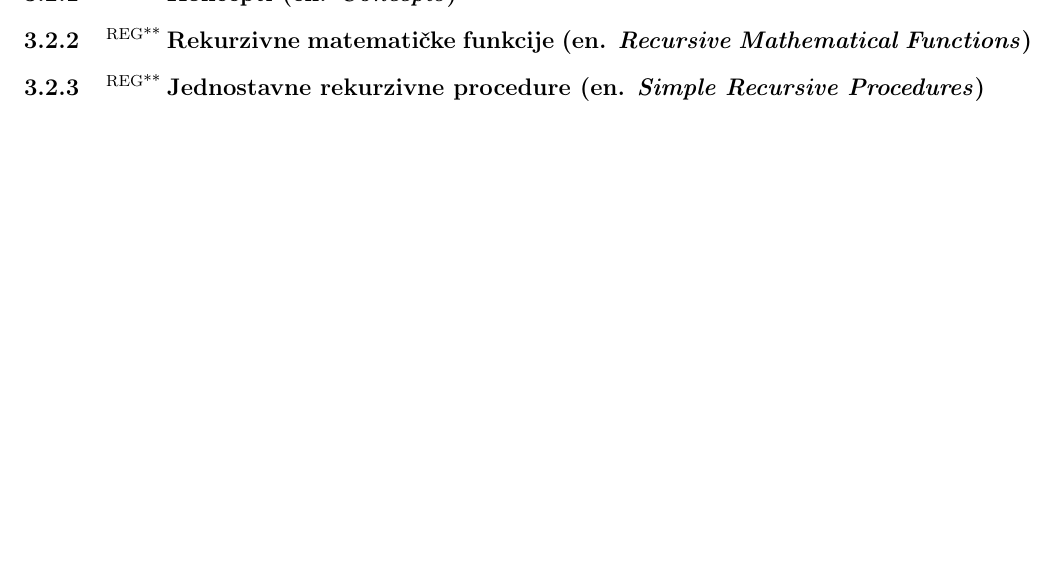
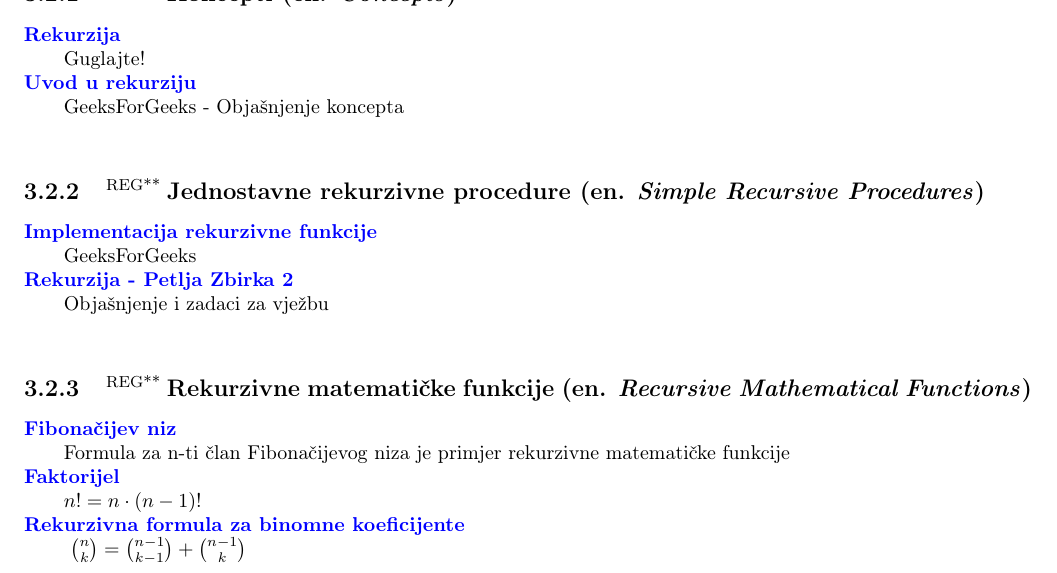
Before and after one commit to zenwor/silabus, a LaTeX document (main.tex, which reads rn_algoritmi/rekurzija/jednostavne_rekurzivne_procedure.tex, rn_algoritmi/rekurzija/koncepti.tex, rn_algoritmi/rekurzija/rekurzija.tex): part of page 15 of 42, cut at the place of the change, the shorter picture padded with empty space. Compiled offline with pdfLaTeX.

Commit message:
feat: ✨ Add resources for recursion

```diff
--- a/rn_algoritmi/rekurzija/jednostavne_rekurzivne_procedure.tex
+++ b/rn_algoritmi/rekurzija/jednostavne_rekurzivne_procedure.tex
@@ -1 +1,4 @@
 \sssection{\regg Jednostavne rekurzivne procedure (en. \textit{Simple Recursive Procedures})}
+
+\link{Implementacija rekurzivne funkcije}{GeeksForGeeks}{https://www.geeksforgeeks.org/recursive-functions/} \\
+\link{Rekurzija - Petlja Zbirka 2}{Objašnjenje i zadaci za vježbu}{https://petlja.org/sr-Latn-RS/biblioteka/r/Zbirka2/03\%20rekurzija} \\
--- a/rn_algoritmi/rekurzija/koncepti.tex
+++ b/rn_algoritmi/rekurzija/koncepti.tex
@@ -1 +1,4 @@
 \sssection{\regg Koncepti (en. \textit{Concepts})}
+
+\link{Rekurzija}{Guglajte!}{https://www.google.com/search?q=recursion} \\
+\link{Uvod u rekurziju}{GeeksForGeeks - Objašnjenje koncepta}{https://www.geeksforgeeks.org/introduction-to-recursion-2/} \\
--- a/rn_algoritmi/rekurzija/rekurzija.tex
+++ b/rn_algoritmi/rekurzija/rekurzija.tex
@@ -1,4 +1,5 @@
 \ssection{Rekurzija (en. \textit{Recursion})}
 
 \input{rn_algoritmi/rekurzija/koncepti.tex}
+\input{rn_algoritmi/rekurzija/jednostavne_rekurzivne_procedure.tex}
 \input{rn_algoritmi/rekurzija/rekurzivne_matematicke_funkcije.tex}
--- a/rn_algoritmi/rekurzija/rekurzivne_matematicke_funkcije.tex
+++ b/rn_algoritmi/rekurzija/rekurzivne_matematicke_funkcije.tex
@@ -1 +1,9 @@
 \sssection{\regg Rekurzivne matematičke funkcije (en. \textit{Recursive Mathematical Functions})}
+
+\link{Fibonačijev niz}{Formula za n-ti član Fibonačijevog niza je primjer rekurzivne matematičke funkcije}{https://sr.wikipedia.org/sr-ec/\%D0\%A4\%D0\%B8\%D0\%B1\%D0\%BE\%D0\%BD\%D0\%B0\%D1\%87\%D0\%B8\%D1\%98\%D0\%B5\%D0\%B2_\%D0\%BD\%D0\%B8\%D0\%B7} \\
+\link{Faktorijel}{$n! = n \cdot (n-1)!$}{https://www.geeksforgeeks.org/program-for-factorial-of-a-number/} \\
+\link{Rekurzivna formula za binomne koeficijente}{
+$
+\binom{n}{k} = \binom{n-1}{k-1} + \binom{n-1}{k}
+$
+}{https://www.geeksforgeeks.org/binomial-coefficient-dp-9/} \\
```
Also changed, not shown: rn_algoritmi/rekurzija/rekurzija.tex (1 more changed lines).
